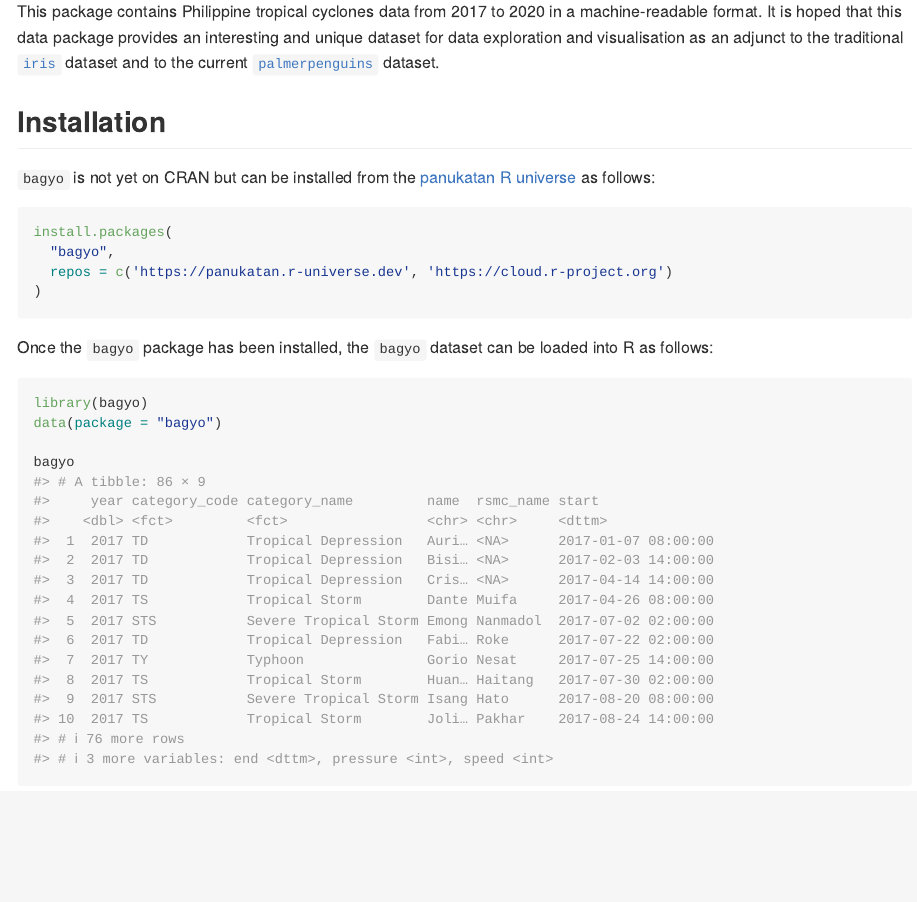
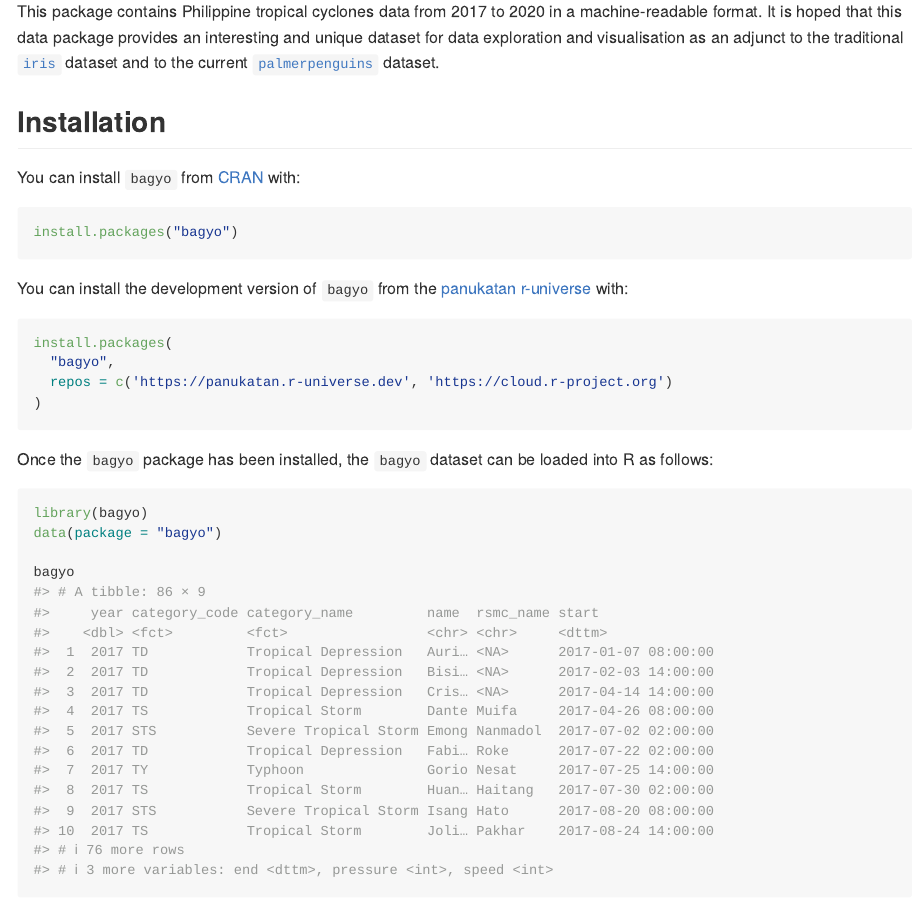
Before and after one commit to panukatan/bagyo, an R Markdown document (README.Rmd): the page in a window 1100 px wide, from 400 px down. The pictures show the output file README.md that the author committed with the source, drawn offline in the style of GitHub; badge pictures from the web are left out.

````diff
--- a/README.Rmd
+++ b/README.Rmd
@@ -41,7 +41,13 @@
 
 ## Installation
 
-`bagyo` is not yet on CRAN but can be installed from the [panukatan R universe](https://panukatan.r-universe.dev) as follows:
+You can install `bagyo` from [CRAN](https://cran.r-project.org) with:
+
+```{r install-cran, echo = TRUE, eval = FALSE}
+install.packages("bagyo")
+```
+
+You can install the development version of `bagyo` from the [panukatan r-universe](https://panukatan.r-universe.dev) with:
 
 ```{r install-r-universe, eval = FALSE}
 install.packages(
````
Also changed, not shown: R/get_cyclone.R (+3 -0 lines), README.md, 1 other file.
